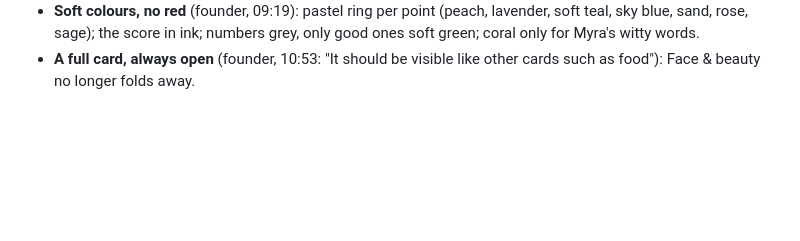
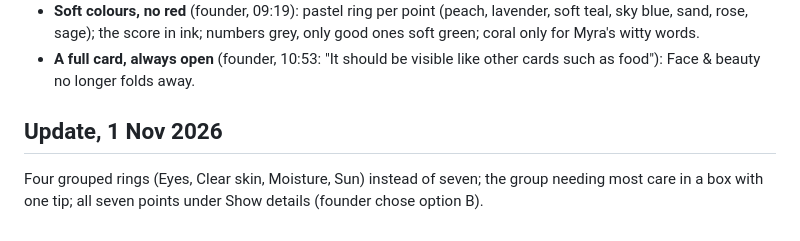
Before and after one commit to Heal-Myra/orange, a Markdown page: docs/decisions/0035-face-and-beauty-selfie.md, the part around the change. GitHub-like rendering; blank space fills up the shorter version.

Commit message:
Decision 0035: note the four grouped rings
Co-Authored-By: Claude Opus 5.5 <noreply@anthropic.com>
Claude-Session: https://claude.ai/code/session_018H2qd2RAYRzFRdhuEUCYGo

```diff
--- a/docs/decisions/0035-face-and-beauty-selfie.md
+++ b/docs/decisions/0035-face-and-beauty-selfie.md
@@ -35,3 +35,6 @@ breaks the Orange Book's rules on truthfulness and no medical claims. So:
 - **Soft colours, no red** (founder, 09:19): pastel ring per point (peach, lavender, soft teal, sky blue, sand, rose, sage);
   the score in ink; numbers grey, only good ones soft green; coral only for Myra's witty words.
 - **A full card, always open** (founder, 10:53: "It should be visible like other cards such as food"): Face & beauty no longer folds away.
+
+## Update, 1 Nov 2026
+Four grouped rings (Eyes, Clear skin, Moisture, Sun) instead of seven; the group needing most care in a box with one tip; all seven points under Show details (founder chose option B).
```
